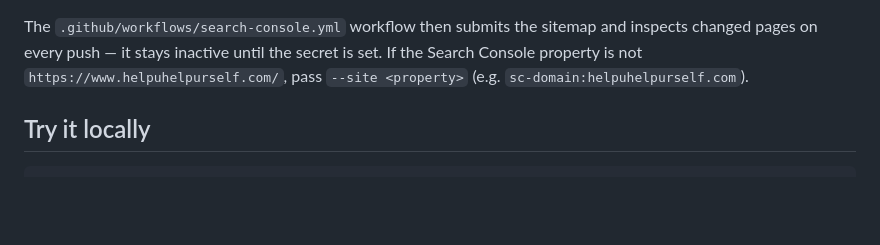
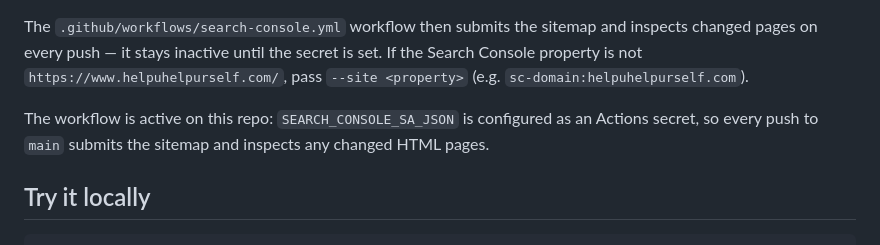
Before and after one commit to Catmama77/utility-puzzles, a Markdown page: README.md, the part around the change. Rendered like a GitHub page; blank space fills up the shorter version.

Commit message:
Note that the Search Console workflow is active on this repo
Generated with Codebuff 🤖
Co-Authored-By: Codebuff <noreply@codebuff.com>

````diff
--- a/README.md
+++ b/README.md
@@ -194,6 +194,10 @@ and inspects changed pages on every push — it stays inactive until the secret
 is set. If the Search Console property is not `https://www.helpuhelpurself.com/`,
 pass `--site <property>` (e.g. `sc-domain:helpuhelpurself.com`).
 
+The workflow is active on this repo: `SEARCH_CONSOLE_SA_JSON` is configured as
+an Actions secret, so every push to `main` submits the sitemap and inspects any
+changed HTML pages.
+
 ## Try it locally
 
 ```bash
````
